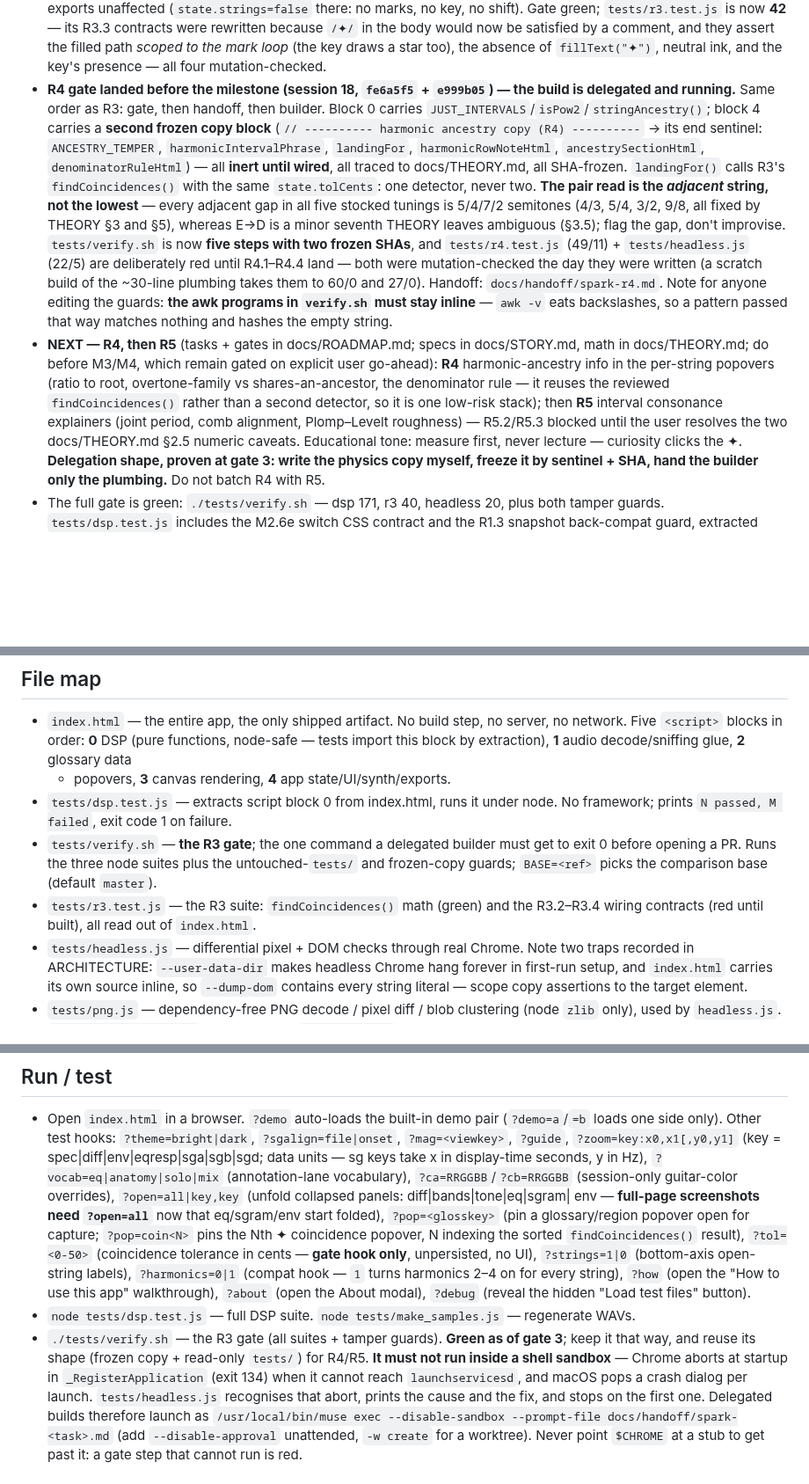
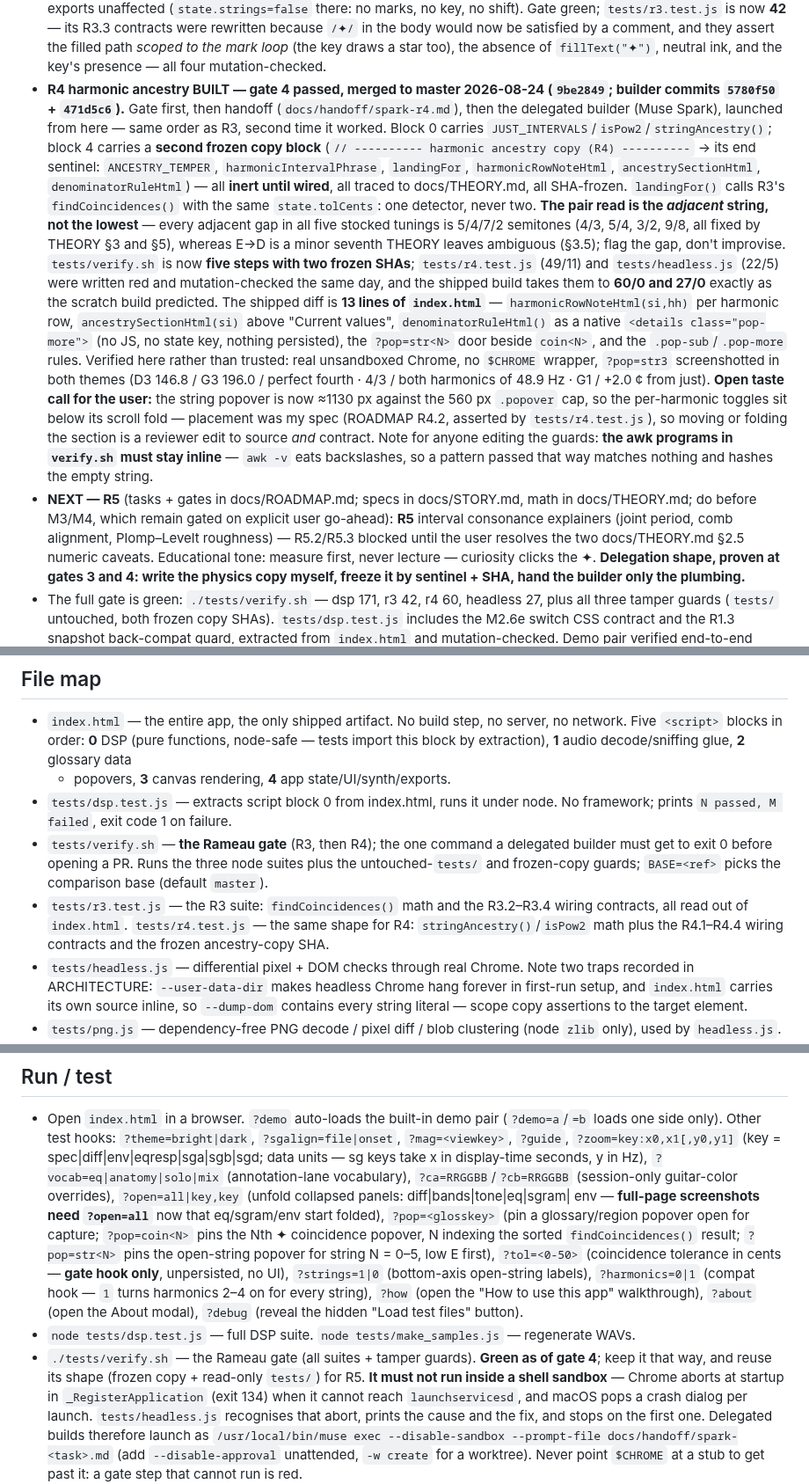
Before and after one commit to mdzahidh/guitarscope, a Markdown page: CLAUDE.md, 3 parts joined by grey strips. Shown at 88% size. GitHub-like rendering; blank space fills up the shorter version.

Commit message:
CLAUDE.md: R4 built and merged, gate 4 green, next is R5
Co-Authored-By: Claude Opus 5 (1M context) <noreply@anthropic.com>

```diff
--- a/CLAUDE.md
+++ b/CLAUDE.md
@@ -198,8 +198,10 @@ build educational copy from it, never re-derive from scratch.
   comment, and they assert the filled path *scoped to the mark loop* (the key draws a
   star too), the absence of `fillText("✦")`, neutral ink, and the key's presence — all
   four mutation-checked.
-- **R4 gate landed before the milestone (session 18, `fe6a5f5` + `e999b05`) — the build is
-  delegated and running.** Same order as R3: gate, then handoff, then builder. Block 0
+- **R4 harmonic ancestry BUILT — gate 4 passed, merged to master 2026-08-24 (`9be2849`;
+  builder commits `5780f50` + `471d5c6`).** Gate first, then handoff
+  (`docs/handoff/spark-r4.md`), then the delegated builder (Muse Spark), launched from
+  here — same order as R3, second time it worked. Block 0
   carries `JUST_INTERVALS`/`isPow2`/`stringAncestry()`; block 4 carries a **second frozen
   copy block** (`// ---------- harmonic ancestry copy (R4) ----------` → its end sentinel:
   `ANCESTRY_TEMPER`, `harmonicIntervalPhrase`, `landingFor`, `harmonicRowNoteHtml`,
@@ -209,24 +211,30 @@ build educational copy from it, never re-derive from scratch.
   string, not the lowest** — every adjacent gap in all five stocked tunings is 5/4/7/2
   semitones (4/3, 5/4, 3/2, 9/8, all fixed by THEORY §3 and §5), whereas E→D is a minor
   seventh THEORY leaves ambiguous (§3.5); flag the gap, don't improvise. `tests/verify.sh`
-  is now **five steps with two frozen SHAs**, and `tests/r4.test.js` (49/11) +
-  `tests/headless.js` (22/5) are deliberately red until R4.1–R4.4 land — both were
-  mutation-checked the day they were written (a scratch build of the ~30-line plumbing
-  takes them to 60/0 and 27/0). Handoff: `docs/handoff/spark-r4.md`. Note for anyone
-  editing the guards: **the awk programs in `verify.sh` must stay inline** — `awk -v` eats
+  is now **five steps with two frozen SHAs**; `tests/r4.test.js` (49/11) and
+  `tests/headless.js` (22/5) were written red and mutation-checked the same day, and the
+  shipped build takes them to **60/0 and 27/0** exactly as the scratch build predicted.
+  The shipped diff is **13 lines of `index.html`** — `harmonicRowNoteHtml(si,hh)` per
+  harmonic row, `ancestrySectionHtml(si)` above "Current values", `denominatorRuleHtml()`
+  as a native `<details class="pop-more">` (no JS, no state key, nothing persisted), the
+  `?pop=str<N>` door beside `coin<N>`, and the `.pop-sub`/`.pop-more` rules. Verified here
+  rather than trusted: real unsandboxed Chrome, no `$CHROME` wrapper, `?pop=str3`
+  screenshotted in both themes (D3 146.8 / G3 196.0 / perfect fourth · 4/3 / both
+  harmonics of 48.9 Hz · G1 / +2.0 ¢ from just). **Open taste call for the user:** the
+  string popover is now ≈1130 px against the 560 px `.popover` cap, so the per-harmonic
+  toggles sit below its scroll fold — placement was my spec (ROADMAP R4.2, asserted by
+  `tests/r4.test.js`), so moving or folding the section is a reviewer edit to source *and*
+  contract. Note for anyone editing the guards: **the awk programs in `verify.sh` must stay inline** — `awk -v` eats
   backslashes, so a pattern passed that way matches nothing and hashes the empty string.
-- **NEXT — R4, then R5** (tasks + gates in docs/ROADMAP.md; specs in docs/STORY.md, math
+- **NEXT — R5** (tasks + gates in docs/ROADMAP.md; specs in docs/STORY.md, math
   in docs/THEORY.md; do before M3/M4, which remain gated on explicit user go-ahead):
-  **R4** harmonic-ancestry info in the per-string popovers (ratio to root,
-  overtone-family vs shares-an-ancestor, the denominator rule — it reuses the reviewed
-  `findCoincidences()` rather than a second detector, so it is one low-risk stack); then
   **R5** interval consonance explainers (joint period, comb alignment, Plomp–Levelt
   roughness) — R5.2/R5.3 blocked until the user resolves the two docs/THEORY.md §2.5
   numeric caveats. Educational tone: measure first, never lecture — curiosity clicks the
-  ✦. **Delegation shape, proven at gate 3: write the physics copy myself, freeze it by
-  sentinel + SHA, hand the builder only the plumbing.** Do not batch R4 with R5.
-- The full gate is green: `./tests/verify.sh` — dsp 171, r3 40, headless 20, plus both
-  tamper guards. `tests/dsp.test.js` includes the M2.6e switch CSS contract and the R1.3
+  ✦. **Delegation shape, proven at gates 3 and 4: write the physics copy myself, freeze it
+  by sentinel + SHA, hand the builder only the plumbing.**
+- The full gate is green: `./tests/verify.sh` — dsp 171, r3 42, r4 60, headless 27, plus
+  all three tamper guards (`tests/` untouched, both frozen copy SHAs). `tests/dsp.test.js` includes the M2.6e switch CSS contract and the R1.3
   snapshot back-compat guard, extracted from `index.html` and mutation-checked. Demo pair verified end-to-end
   against a numeric probe of the full pipeline; every view since M2 verified by headless
   `?demo` screenshots in both themes (EQ device faces, single-guitar, magnify, all four
@@ -246,11 +254,13 @@ build educational copy from it, never re-derive from scratch.
   + popovers, **3** canvas rendering, **4** app state/UI/synth/exports.
 - `tests/dsp.test.js` — extracts script block 0 from index.html, runs it under node.
   No framework; prints `N passed, M failed`, exit code 1 on failure.
-- `tests/verify.sh` — **the R3 gate**; the one command a delegated builder must get to
+- `tests/verify.sh` — **the Rameau gate** (R3, then R4); the one command a delegated builder must get to
   exit 0 before opening a PR. Runs the three node suites plus the untouched-`tests/`
   and frozen-copy guards; `BASE=<ref>` picks the comparison base (default `master`).
-- `tests/r3.test.js` — the R3 suite: `findCoincidences()` math (green) and the R3.2–R3.4
-  wiring contracts (red until built), all read out of `index.html`.
+- `tests/r3.test.js` — the R3 suite: `findCoincidences()` math and the R3.2–R3.4 wiring
+  contracts, all read out of `index.html`. `tests/r4.test.js` — the same shape for R4:
+  `stringAncestry()`/`isPow2` math plus the R4.1–R4.4 wiring contracts and the frozen
+  ancestry-copy SHA.
 - `tests/headless.js` — differential pixel + DOM checks through real Chrome. Note two
   traps recorded in ARCHITECTURE: `--user-data-dir` makes headless Chrome hang forever
   in first-run setup, and `index.html` carries its own source inline, so `--dump-dom`
@@ -287,15 +297,16 @@ build educational copy from it, never re-derive from scratch.
   overrides), `?open=all|key,key` (unfold collapsed panels: diff|bands|tone|eq|sgram|
   env — **full-page screenshots need `?open=all`** now that eq/sgram/env start
   folded), `?pop=<glosskey>` (pin a glossary/region popover open for capture; `?pop=coin<N>` pins
-  the Nth ✦ coincidence popover, N indexing the sorted `findCoincidences()` result),
+  the Nth ✦ coincidence popover, N indexing the sorted `findCoincidences()` result;
+  `?pop=str<N>` pins the open-string popover for string N = 0–5, low E first),
   `?tol=<0-50>` (coincidence tolerance in cents — **gate hook only**, unpersisted, no UI),
   `?strings=1|0` (bottom-axis open-string labels), `?harmonics=0|1` (compat hook —
   `1` turns harmonics 2–4 on for every string), `?how` (open the "How to use this
   app" walkthrough), `?about` (open the About modal), `?debug` (reveal the hidden
   "Load test files" button).
 - `node tests/dsp.test.js` — full DSP suite. `node tests/make_samples.js` — regenerate WAVs.
-- `./tests/verify.sh` — the R3 gate (all suites + tamper guards). **Green as of gate 3**;
-  keep it that way, and reuse its shape (frozen copy + read-only `tests/`) for R4/R5.
+- `./tests/verify.sh` — the Rameau gate (all suites + tamper guards). **Green as of gate 4**;
+  keep it that way, and reuse its shape (frozen copy + read-only `tests/`) for R5.
   **It must not run inside a shell sandbox** — Chrome aborts at startup in
   `_RegisterApplication` (exit 134) when it cannot reach `launchservicesd`, and macOS
   pops a crash dialog per launch. `tests/headless.js` recognises that abort, prints the
```
